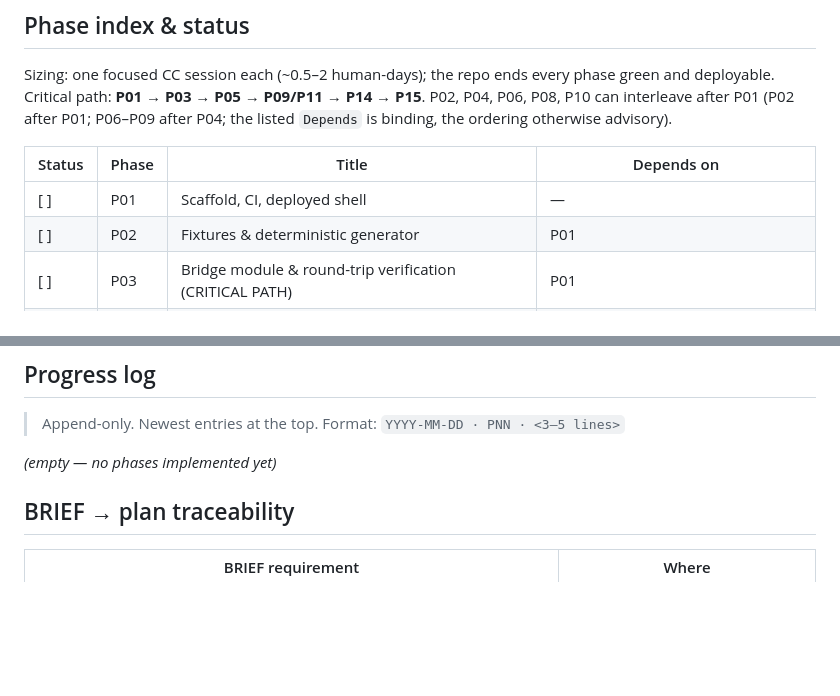
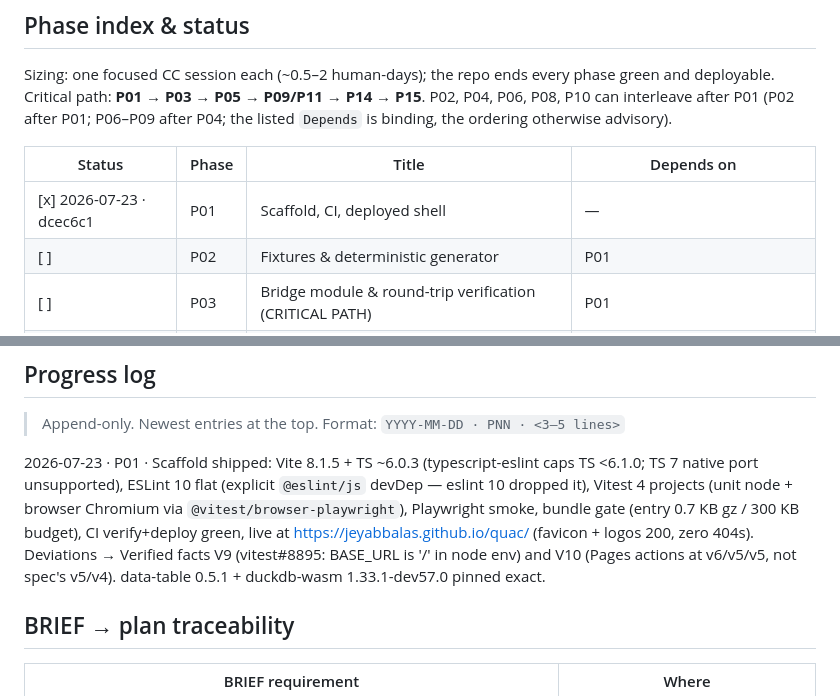
Before and after one commit to jeyabbalas/quac, a Markdown page: docs/plan/00-master-plan.md, 2 parts joined by grey strips. Rendered like a GitHub page; blank space fills up the shorter version.

Commit message:
docs(p01): mark phase complete, progress log, verified facts V9-V10, deferred notes
Co-Authored-By: Claude Fable 5 <noreply@anthropic.com>

```diff
--- a/docs/plan/00-master-plan.md
+++ b/docs/plan/00-master-plan.md
@@ -48,7 +48,7 @@ Critical path: **P01 → P03 → P05 → P09/P11 → P14 → P15**. P02, P04, P0
 
 | Status | Phase | Title | Depends on |
 |---|---|---|---|
-| [ ] | P01 | Scaffold, CI, deployed shell | — |
+| [x] 2026-07-23 · dcec6c1 | P01 | Scaffold, CI, deployed shell | — |
 | [ ] | P02 | Fixtures & deterministic generator | P01 |
 | [ ] | P03 | Bridge module & round-trip verification (CRITICAL PATH) | P01 |
 | [ ] | P04 | App shell, router, signals, design tokens | P01 |
@@ -73,7 +73,11 @@ Critical path: **P01 → P03 → P05 → P09/P11 → P14 → P15**. P02, P04, P0
 
 > Append-only. Newest entries at the top. Format: `YYYY-MM-DD · PNN · <3–5 lines>`
 
-*(empty — no phases implemented yet)*
+2026-07-23 · P01 · Scaffold shipped: Vite 8.1.5 + TS ~6.0.3 (typescript-eslint caps TS <6.1.0; TS 7 native port unsupported),
+ESLint 10 flat (explicit `@eslint/js` devDep — eslint 10 dropped it), Vitest 4 projects (unit node + browser Chromium via
+`@vitest/browser-playwright`), Playwright smoke, bundle gate (entry 0.7 KB gz / 300 KB budget), CI verify+deploy green,
+live at https://jeyabbalas.github.io/quac/ (favicon + logos 200, zero 404s). Deviations → Verified facts V9 (vitest#8895:
+BASE_URL is '/' in node env) and V10 (Pages actions at v6/v5/v5, not spec's v5/v4). data-table 0.5.1 + duckdb-wasm 1.33.1-dev57.0 pinned exact.
 
 ## BRIEF → plan traceability
 
```
Also changed, not shown: 2 other files.
